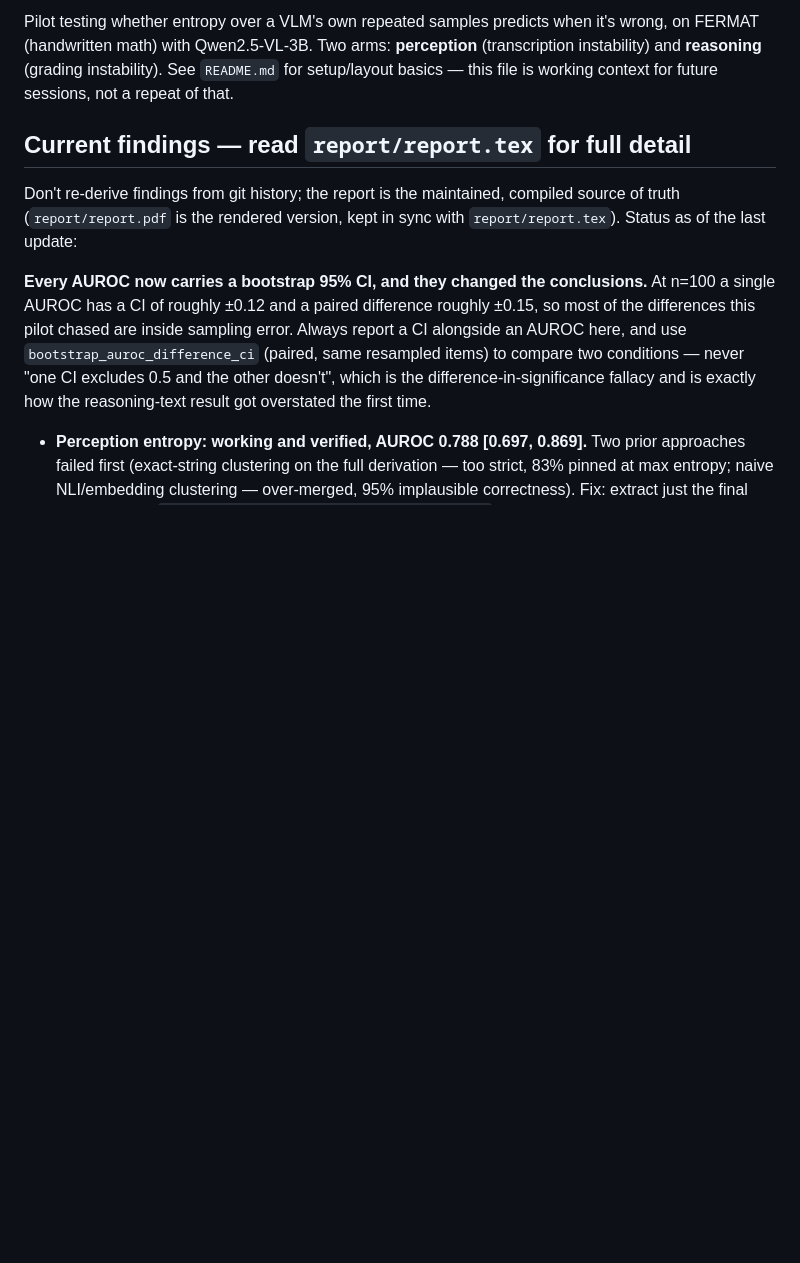
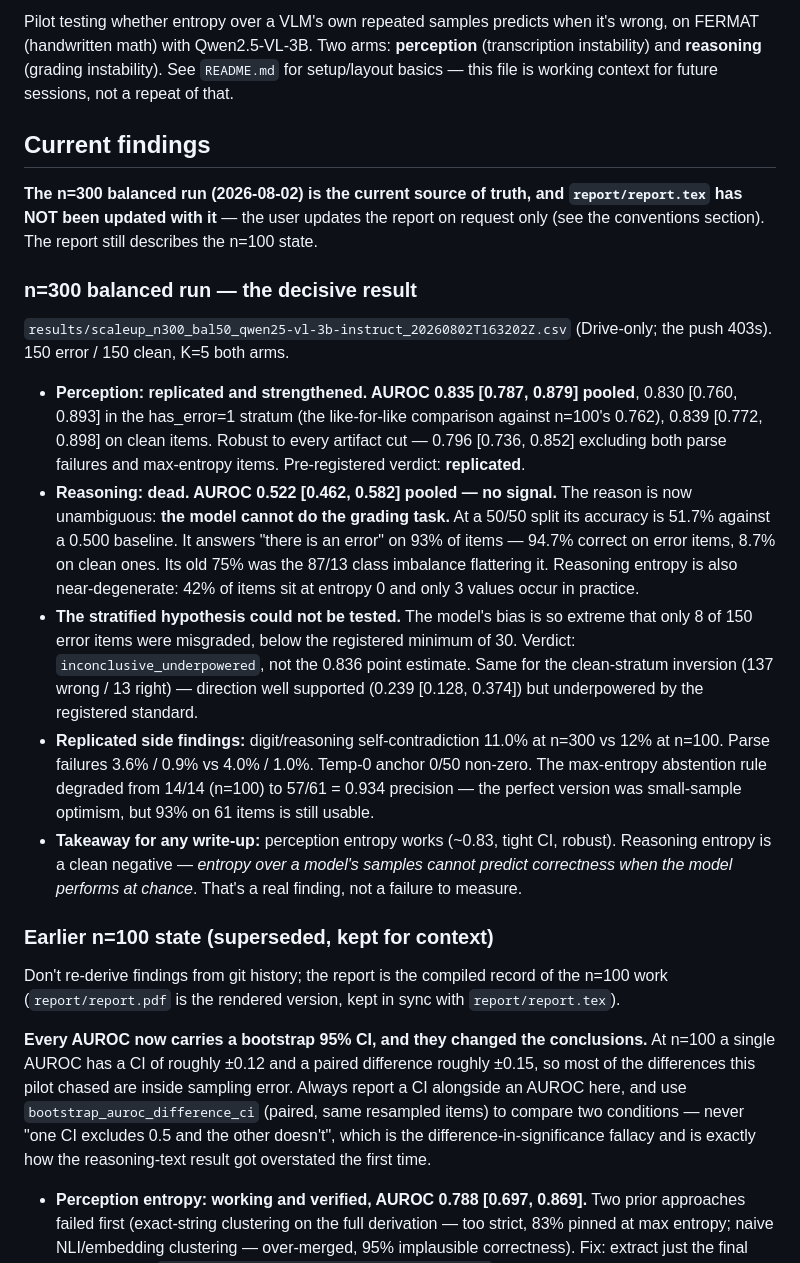
Before and after one commit to sepehrmaleki369/uncertainty-math-vlm, a Markdown page: CLAUDE.md, the part around the change. GitHub-like rendering; blank space fills up the shorter version.

Commit message:
Record the n=300 balanced run results in CLAUDE.md
Perception replicated and strengthened (0.835 [0.787, 0.879], robust to every
artifact cut). Reasoning is a clean negative with an unambiguous cause: at a
balanced 50/50 split the model grades at 51.7% against a 0.500 baseline,
answering 'there is an error' on 93% of items. Its earlier 75% was the 87/13
class imbalance. Entropy cannot predict correctness for a model performing at
chance.

Notes explicitly that report/report.tex has NOT been updated with any of this,
since the user updates the report on request only, so a future session doesn't
read the report as current.

Co-Authored-By: Claude Opus 5 <noreply@anthropic.com>

```diff
--- a/CLAUDE.md
+++ b/CLAUDE.md
@@ -6,11 +6,51 @@ it's wrong, on FERMAT (handwritten math) with Qwen2.5-VL-3B. Two arms:
 instability). See `README.md` for setup/layout basics — this file is
 working context for future sessions, not a repeat of that.
 
-## Current findings — read `report/report.tex` for full detail
+## Current findings
 
-Don't re-derive findings from git history; the report is the maintained,
-compiled source of truth (`report/report.pdf` is the rendered version, kept
-in sync with `report/report.tex`). Status as of the last update:
+**The n=300 balanced run (2026-08-02) is the current source of truth, and
+`report/report.tex` has NOT been updated with it** — the user updates the
+report on request only (see the conventions section). The report still
+describes the n=100 state.
+
+### n=300 balanced run — the decisive result
+
+`results/scaleup_n300_bal50_qwen25-vl-3b-instruct_20260802T163202Z.csv`
+(Drive-only; the push 403s). 150 error / 150 clean, K=5 both arms.
+
+- **Perception: replicated and strengthened. AUROC 0.835 [0.787, 0.879]
+  pooled**, 0.830 [0.760, 0.893] in the has_error=1 stratum (the like-for-like
+  comparison against n=100's 0.762), 0.839 [0.772, 0.898] on clean items.
+  Robust to every artifact cut — 0.796 [0.736, 0.852] excluding both parse
+  failures and max-entropy items. Pre-registered verdict: **replicated**.
+- **Reasoning: dead. AUROC 0.522 [0.462, 0.582] pooled — no signal.** The
+  reason is now unambiguous: **the model cannot do the grading task.** At a
+  50/50 split its accuracy is 51.7% against a 0.500 baseline. It answers
+  "there is an error" on 93% of items — 94.7% correct on error items, 8.7% on
+  clean ones. Its old 75% was the 87/13 class imbalance flattering it.
+  Reasoning entropy is also near-degenerate: 42% of items sit at entropy 0 and
+  only 3 values occur in practice.
+- **The stratified hypothesis could not be tested.** The model's bias is so
+  extreme that only 8 of 150 error items were misgraded, below the registered
+  minimum of 30. Verdict: `inconclusive_underpowered`, not the 0.836 point
+  estimate. Same for the clean-stratum inversion (137 wrong / 13 right) —
+  direction well supported (0.239 [0.128, 0.374]) but underpowered by the
+  registered standard.
+- **Replicated side findings:** digit/reasoning self-contradiction 11.0% at
+  n=300 vs 12% at n=100. Parse failures 3.6% / 0.9% vs 4.0% / 1.0%. Temp-0
+  anchor 0/50 non-zero. The max-entropy abstention rule degraded from 14/14
+  (n=100) to 57/61 = 0.934 precision — the perfect version was small-sample
+  optimism, but 93% on 61 items is still usable.
+- **Takeaway for any write-up:** perception entropy works (~0.83, tight CI,
+  robust). Reasoning entropy is a clean negative — *entropy over a model's
+  samples cannot predict correctness when the model performs at chance*.
+  That's a real finding, not a failure to measure.
+
+### Earlier n=100 state (superseded, kept for context)
+
+Don't re-derive findings from git history; the report is the compiled record
+of the n=100 work (`report/report.pdf` is the rendered version, kept in sync
+with `report/report.tex`).
 
 **Every AUROC now carries a bootstrap 95% CI, and they changed the
 conclusions.** At n=100 a single AUROC has a CI of roughly ±0.12 and a paired
```
